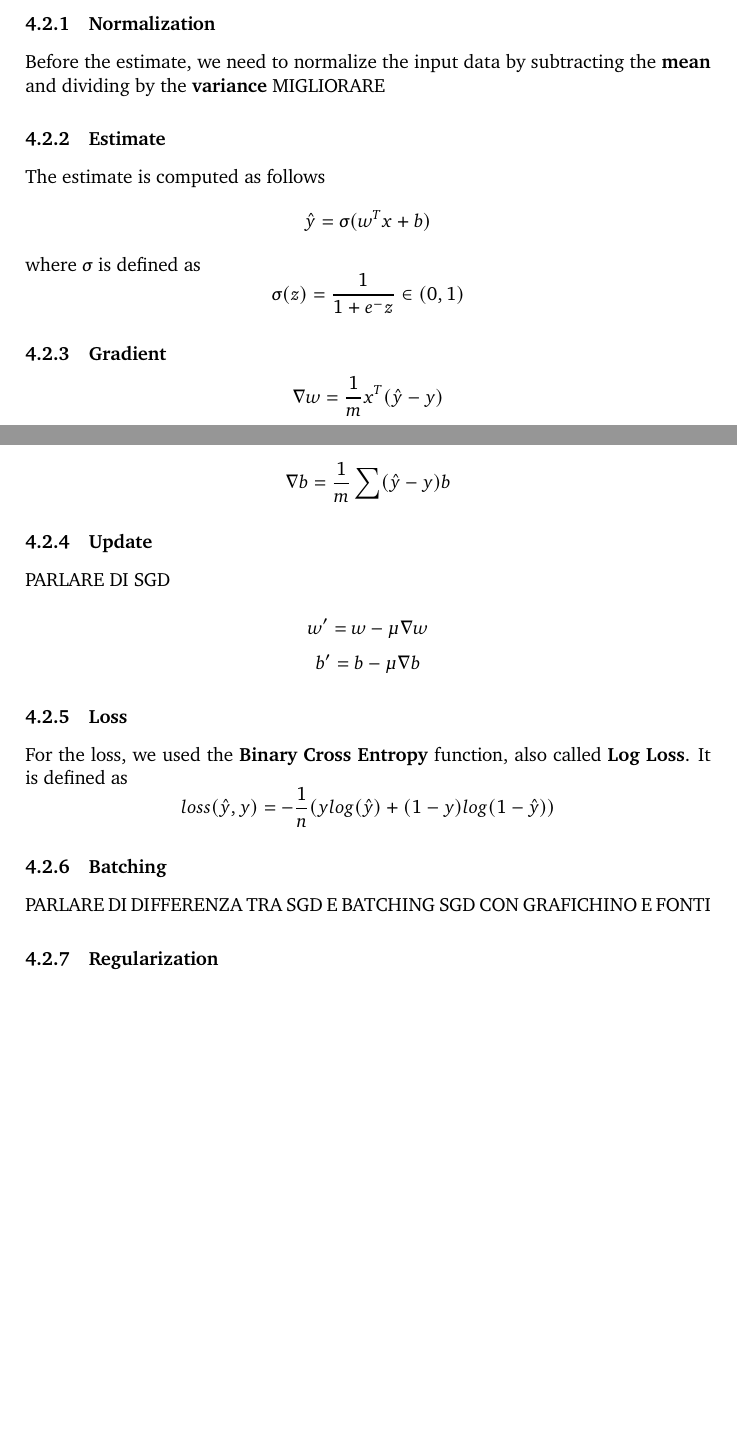
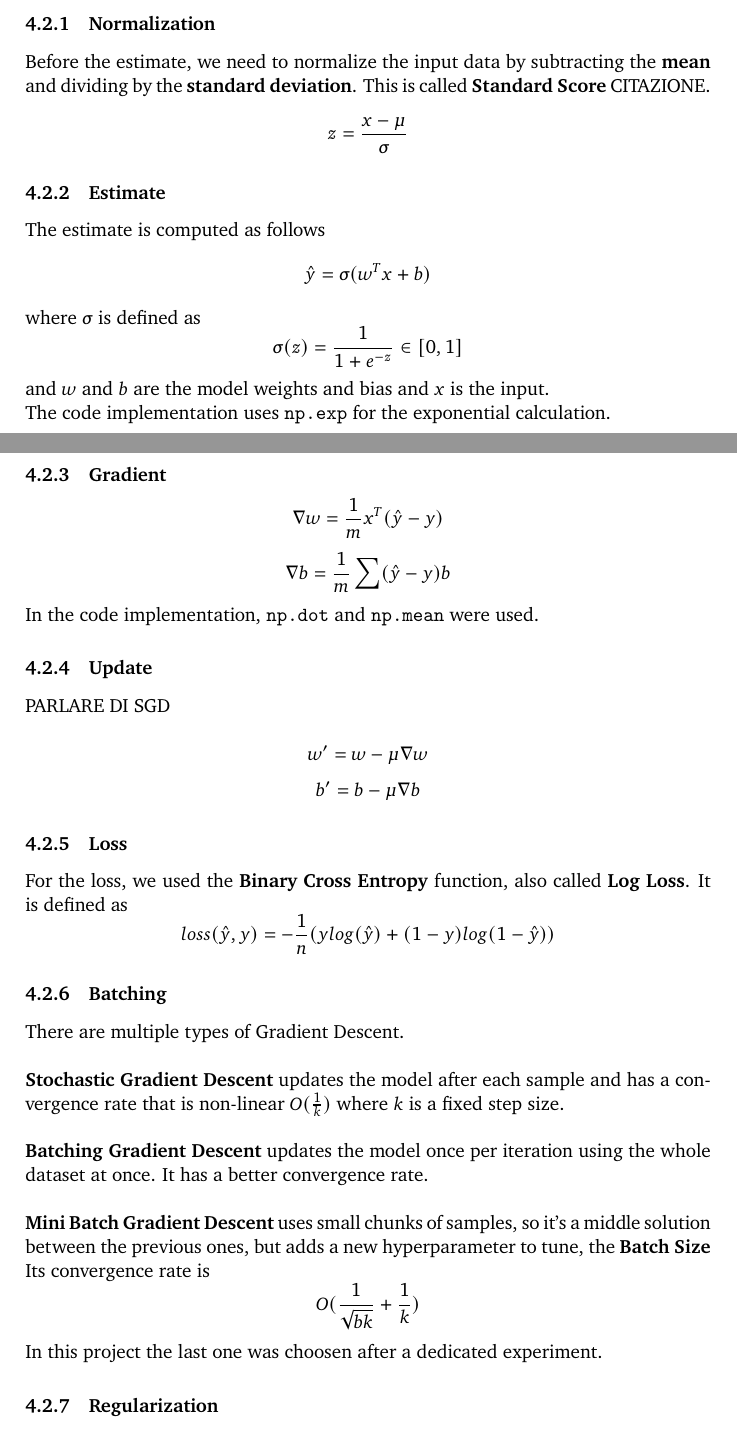
Before and after one commit to manuelelucchi/AirlineDeparture, a LaTeX document (report/report.tex): two parts of pages 5 and 6 of 10 before the commit and two parts of pages 5 and 6 of 11 after it, joined at a grey line, cut so that both start at the same text, the shorter picture padded with empty space. Compiled offline with pdfLaTeX.

Commit message:
improvements

```diff
--- a/report/report.tex
+++ b/report/report.tex
@@ -8,6 +8,7 @@
 ]{class}
 
 \usepackage{caption}
+\usepackage{soul}
 
 \addbibresource{bibliography.bib} % Bibliography file (located in the same folder as the template)
 
@@ -159,19 +160,25 @@ Parameters such as Weights and Bias are initialized using a \textbf{uniform dist
 \subsection{Algorithm}
 
 \subsubsection{Normalization}
-Before the estimate, we need to normalize the input data by subtracting the \textbf{mean} and dividing by the \textbf{variance}
-MIGLIORARE
+Before the estimate, we need to normalize the input data by subtracting the \textbf{mean} and dividing by the \textbf{standard deviation}. This is called \textbf{Standard Score} CITAZIONE.
+
+$$ z = \frac{x - \mu}{\sigma} $$
 
 \subsubsection{Estimate}
 The estimate is computed as follows
 $$ \hat{y} = \sigma(w^Tx + b) $$
 where $\sigma$ is defined as
-$$ \sigma(z) = \frac{1}{1 + e^-z} \in (0,1) $$
+$$ \sigma(z) = \frac{1}{1 + e^{-z}} \in [0,1] $$
+and $w$ and $b$ are the model weights and bias and $x$ is the input.
+
+The code implementation uses \texttt{np.exp} for the exponential calculation.
 
 \subsubsection{Gradient}
 
 $$ \nabla w = \frac{1}{m}x^T(\hat{y} - y) $$
-$$\nabla b = \frac{1}{m}\sum(\hat{y} - y) b $$
+$$ \nabla b = \frac{1}{m}\sum(\hat{y} - y) b $$
+
+In the code implementation, \texttt{np.dot} and \texttt{np.mean} were used.
 
 \subsubsection{Update}
 
@@ -186,7 +193,17 @@ It is defined as
 $$ loss(\hat{y}, y) = -\frac{1}{n}(y log(\hat{y}) + (1-y)log(1-\hat{y})) $$
 
 \subsubsection{Batching}
-PARLARE DI DIFFERENZA TRA SGD E BATCHING SGD CON GRAFICHINO E FONTI
+There are multiple types of Gradient Descent.\\
+
+\textbf{Stochastic Gradient Descent} updates the model after each sample and has a convergence rate that is non-linear $O(\frac{1}{k})$ where $k$ is a fixed step size.\\
+
+\textbf{Batching Gradient Descent} updates the model once per iteration using the whole dataset at once. It has a better convergence rate.\\
+
+\textbf{Mini Batch Gradient Descent} uses small chunks of samples, so it's a middle solution between the previous ones, but adds a new hyperparameter to tune, the \textbf{Batch Size}\\
+Its convergence rate is
+$$O(\frac{1}{\sqrt{bk}} + \frac{1}{k})$$
+
+In this project the last one was choosen after a dedicated experiment.
 
 \subsubsection{Regularization}
 Regularization is a technique used to prevent the overfittings. A regularization term is added to the optimization problem (i.e. the gradient calculation) to avoid overfitting.
```
Also changed, not shown: report/report.tex (8 more changed lines).
